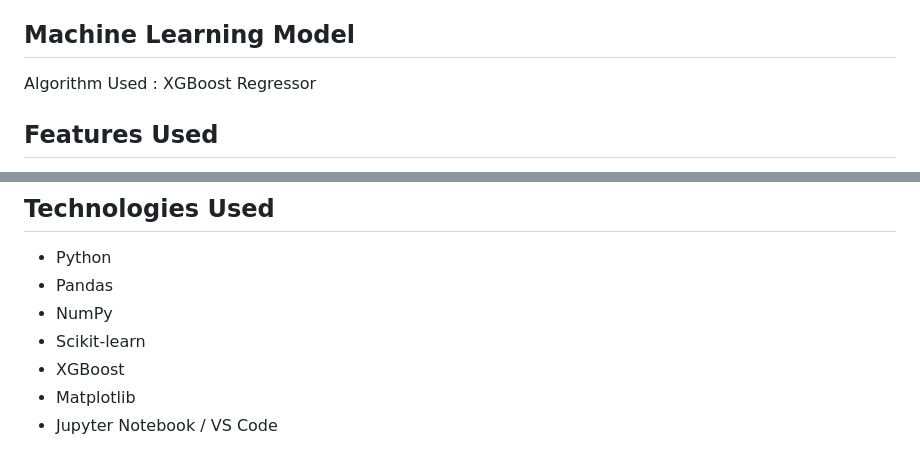
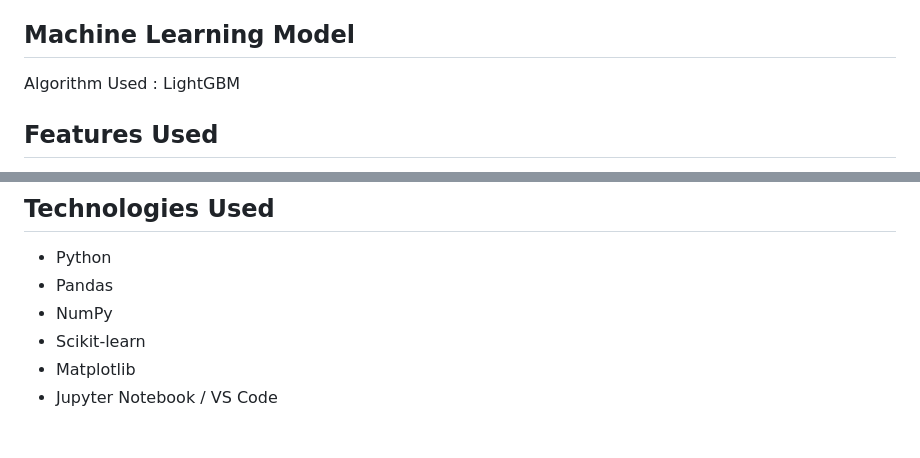
Before and after one commit to Team-MN23-27/Demand-Prediction-FedEx-Logistics, a Markdown page: README.md, 2 parts joined by grey strips. GitHub-like rendering.

```diff
--- a/README.md
+++ b/README.md
@@ -45,7 +45,7 @@ The following preprocessing steps were performed:
 - Saved the cleaned dataset.
 
 ## Machine Learning Model
-Algorithm Used : XGBoost Regressor
+Algorithm Used : LightGBM
 
 ## Features Used
 Date
@@ -77,7 +77,6 @@ Load_Count
 - Pandas
 - NumPy
 - Scikit-learn
-- XGBoost
 - Matplotlib
 - Jupyter Notebook / VS Code
 
```
